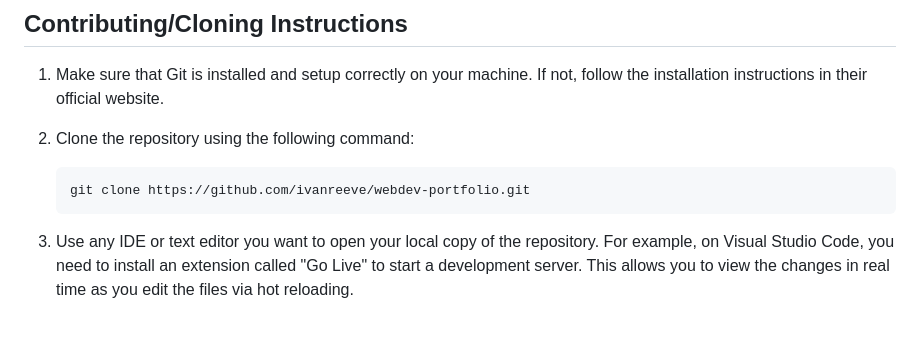
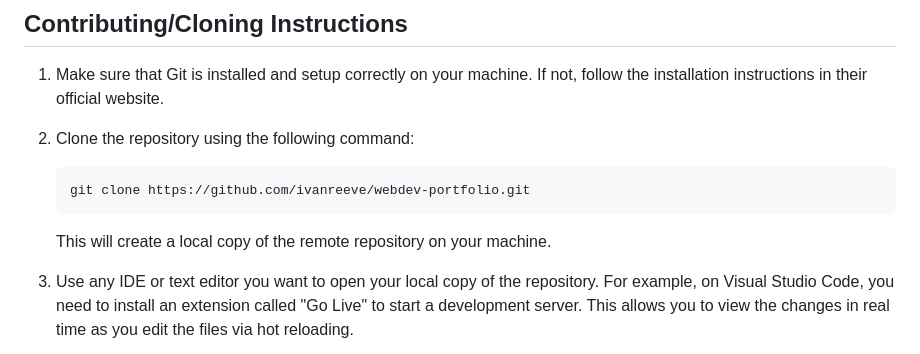
Before and after one commit to ivanreeve/webdev-portfolio, a Markdown page: README.md, the part around the change. Drawn GitHub-style; blank space fills up the shorter version.

````diff
--- a/README.md
+++ b/README.md
@@ -42,6 +42,8 @@ And the **Footer** containing some links to some of the social media platforms I
     ```git
     git clone https://github.com/ivanreeve/webdev-portfolio.git
     ```
+
+    This will create a local copy of the remote repository on your machine.
 
 3. Use any IDE or text editor you want to open your local copy of the repository. For example, on Visual Studio Code, you need to install an extension called "Go Live" to start a development server. This allows you to view the changes in real time as you edit the files via hot reloading.
 
````
